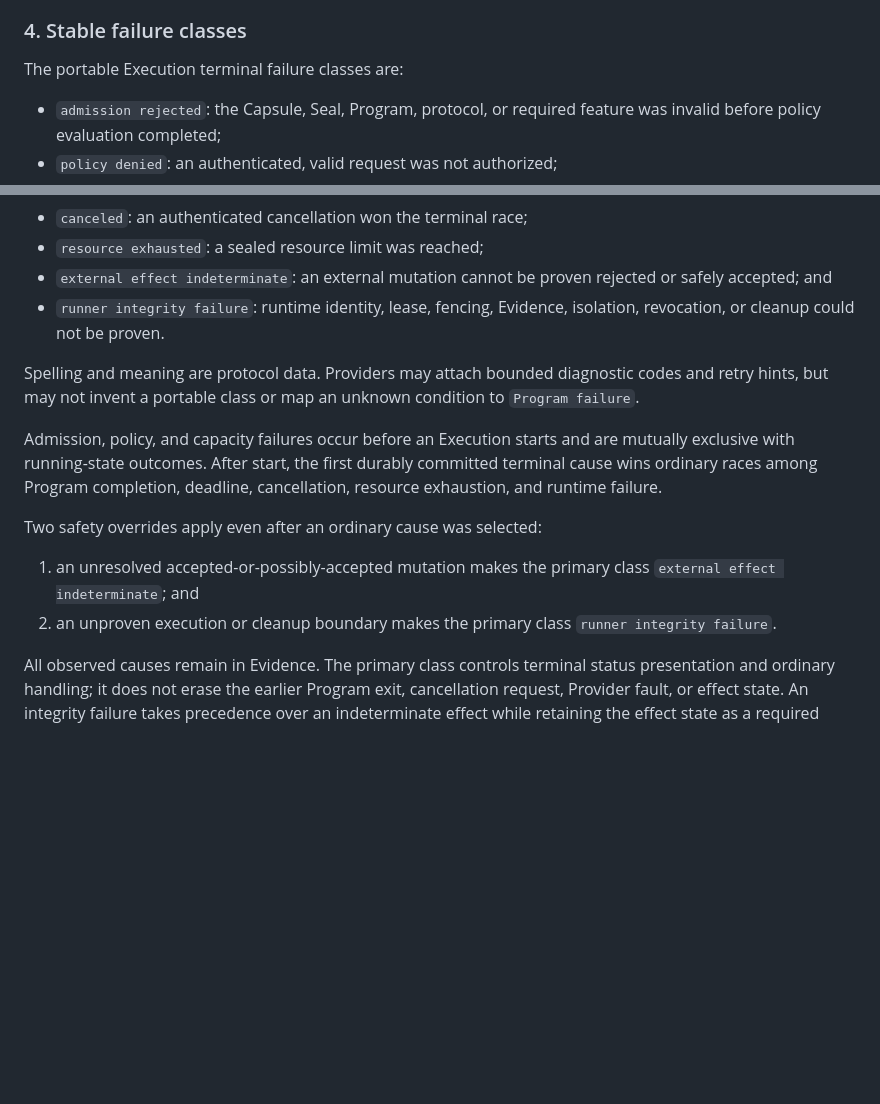
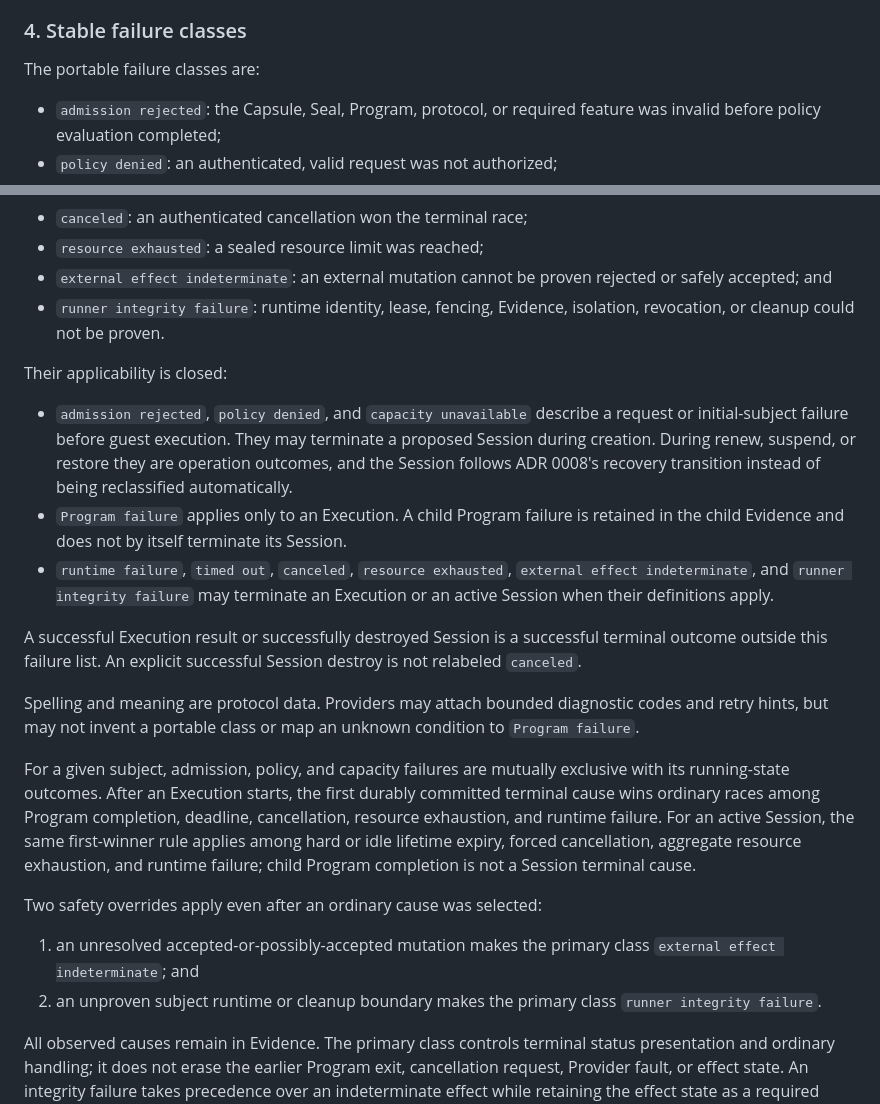
Before and after one commit to runtrue/runtrue, a Markdown page: docs/adr/0015-evidence-failures-attestations-and-retention.md, 2 parts joined by grey strips. Rendered like a GitHub page; blank space fills up the shorter version.

Commit message:
Define Session failure applicability

```diff
--- a/docs/adr/0015-evidence-failures-attestations-and-retention.md
+++ b/docs/adr/0015-evidence-failures-attestations-and-retention.md
@@ -111,7 +111,7 @@ execution-plane event or Evidence grade.
 
 ### 4. Stable failure classes
 
-The portable Execution terminal failure classes are:
+The portable failure classes are:
 
 - `admission rejected`: the Capsule, Seal, Program, protocol, or required
   feature was invalid before policy evaluation completed;
@@ -130,20 +130,40 @@ The portable Execution terminal failure classes are:
 - `runner integrity failure`: runtime identity, lease, fencing, Evidence,
   isolation, revocation, or cleanup could not be proven.
 
+Their applicability is closed:
+
+- `admission rejected`, `policy denied`, and `capacity unavailable` describe a
+  request or initial-subject failure before guest execution. They may terminate
+  a proposed Session during creation. During renew, suspend, or restore they are
+  operation outcomes, and the Session follows ADR 0008's recovery transition
+  instead of being reclassified automatically.
+- `Program failure` applies only to an Execution. A child Program failure is
+  retained in the child Evidence and does not by itself terminate its Session.
+- `runtime failure`, `timed out`, `canceled`, `resource exhausted`, `external
+  effect indeterminate`, and `runner integrity failure` may terminate an
+  Execution or an active Session when their definitions apply.
+
+A successful Execution result or successfully destroyed Session is a successful
+terminal outcome outside this failure list. An explicit successful Session
+destroy is not relabeled `canceled`.
+
 Spelling and meaning are protocol data. Providers may attach bounded diagnostic
 codes and retry hints, but may not invent a portable class or map an unknown
 condition to `Program failure`.
 
-Admission, policy, and capacity failures occur before an Execution starts and
-are mutually exclusive with running-state outcomes. After start, the first
+For a given subject, admission, policy, and capacity failures are mutually
+exclusive with its running-state outcomes. After an Execution starts, the first
 durably committed terminal cause wins ordinary races among Program completion,
-deadline, cancellation, resource exhaustion, and runtime failure.
+deadline, cancellation, resource exhaustion, and runtime failure. For an active
+Session, the same first-winner rule applies among hard or idle lifetime expiry,
+forced cancellation, aggregate resource exhaustion, and runtime failure; child
+Program completion is not a Session terminal cause.
 
 Two safety overrides apply even after an ordinary cause was selected:
 
 1. an unresolved accepted-or-possibly-accepted mutation makes the primary
    class `external effect indeterminate`; and
-2. an unproven execution or cleanup boundary makes the primary class
+2. an unproven subject runtime or cleanup boundary makes the primary class
    `runner integrity failure`.
 
 All observed causes remain in Evidence. The primary class controls terminal
```
